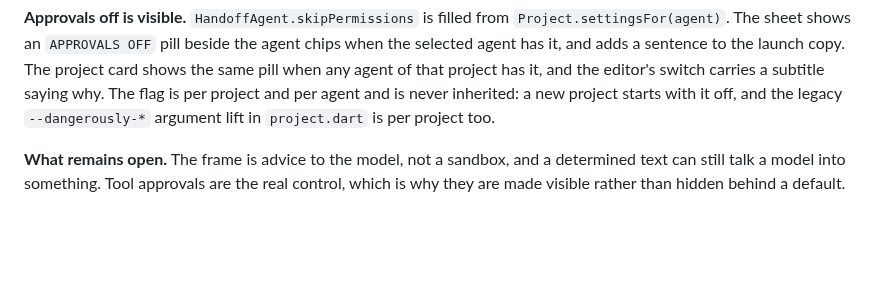
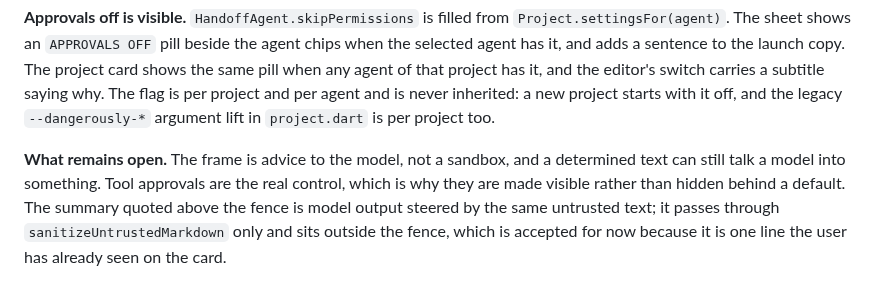
Before and after one commit to laugustyniak/augustyniak-capture, a Markdown page: docs/architecture/agent-handoff.md, the part around the change. GitHub-like rendering; blank space fills up the shorter version.

Commit message:
docs(handoff): name the summary line as outside the fence
Refs #306

```diff
--- a/docs/architecture/agent-handoff.md
+++ b/docs/architecture/agent-handoff.md
@@ -94,4 +94,4 @@ A capture's body is not something the user typed to an agent. It is someone else
 
 **Approvals off is visible.** `HandoffAgent.skipPermissions` is filled from `Project.settingsFor(agent)`. The sheet shows an `APPROVALS OFF` pill beside the agent chips when the selected agent has it, and adds a sentence to the launch copy. The project card shows the same pill when any agent of that project has it, and the editor's switch carries a subtitle saying why. The flag is per project and per agent and is never inherited: a new project starts with it off, and the legacy `--dangerously-*` argument lift in `project.dart` is per project too.
 
-**What remains open.** The frame is advice to the model, not a sandbox, and a determined text can still talk a model into something. Tool approvals are the real control, which is why they are made visible rather than hidden behind a default.
+**What remains open.** The frame is advice to the model, not a sandbox, and a determined text can still talk a model into something. Tool approvals are the real control, which is why they are made visible rather than hidden behind a default. The summary quoted above the fence is model output steered by the same untrusted text; it passes through `sanitizeUntrustedMarkdown` only and sits outside the fence, which is accepted for now because it is one line the user has already seen on the card.
```
